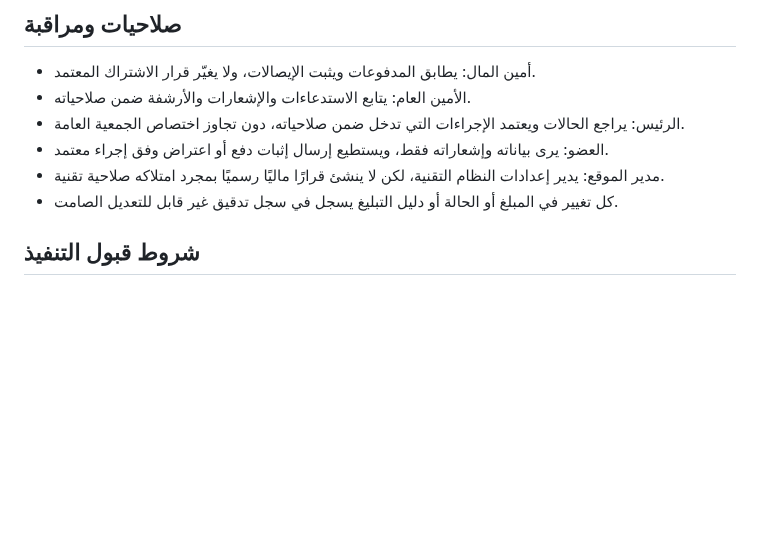
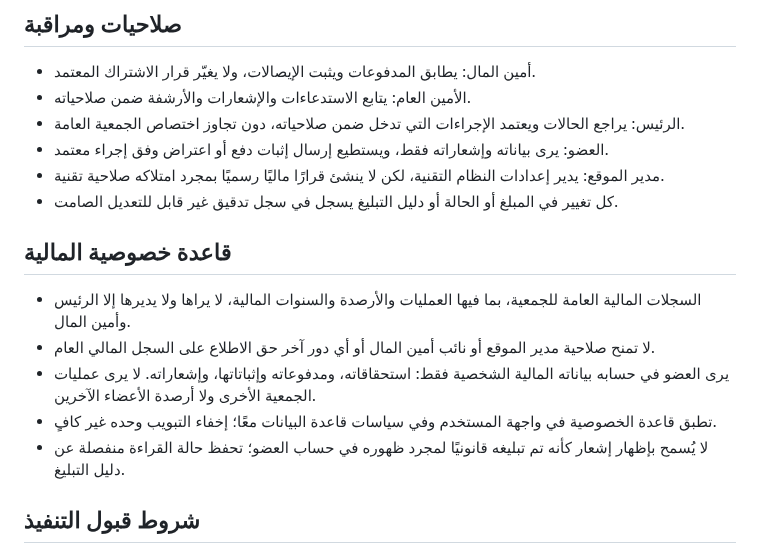
Before and after one commit to krimobarchino-afk/elafak-sports-platform, a Markdown page: docs/membership-dues-automation.md, the part around the change. GitHub-like rendering; blank space fills up the shorter version.

Commit message:
Document finance privacy boundaries

```diff
--- a/docs/membership-dues-automation.md
+++ b/docs/membership-dues-automation.md
@@ -67,6 +67,15 @@
 - مدير الموقع: يدير إعدادات النظام التقنية، لكن لا ينشئ قرارًا ماليًا رسميًا بمجرد امتلاكه صلاحية تقنية.
 - كل تغيير في المبلغ أو الحالة أو دليل التبليغ يسجل في سجل تدقيق غير قابل للتعديل الصامت.
 
+
+## قاعدة خصوصية المالية
+
+- السجلات المالية العامة للجمعية، بما فيها العمليات والأرصدة والسنوات المالية، لا يراها ولا يديرها إلا الرئيس وأمين المال.
+- لا تمنح صلاحية مدير الموقع أو نائب أمين المال أو أي دور آخر حق الاطلاع على السجل المالي العام.
+- يرى العضو في حسابه بياناته المالية الشخصية فقط: استحقاقاته، ومدفوعاته وإثباتاتها، وإشعاراته. لا يرى عمليات الجمعية الأخرى ولا أرصدة الأعضاء الآخرين.
+- تطبق قاعدة الخصوصية في واجهة المستخدم وفي سياسات قاعدة البيانات معًا؛ إخفاء التبويب وحده غير كافٍ.
+- لا يُسمح بإظهار إشعار كأنه تم تبليغه قانونيًا لمجرد ظهوره في حساب العضو؛ تحفظ حالة القراءة منفصلة عن دليل التبليغ.
+
 ## شروط قبول التنفيذ
 
 - تغيير المبلغ وتواريخ الاستحقاق من الواجهة دون تغيير الشيفرة.
```
